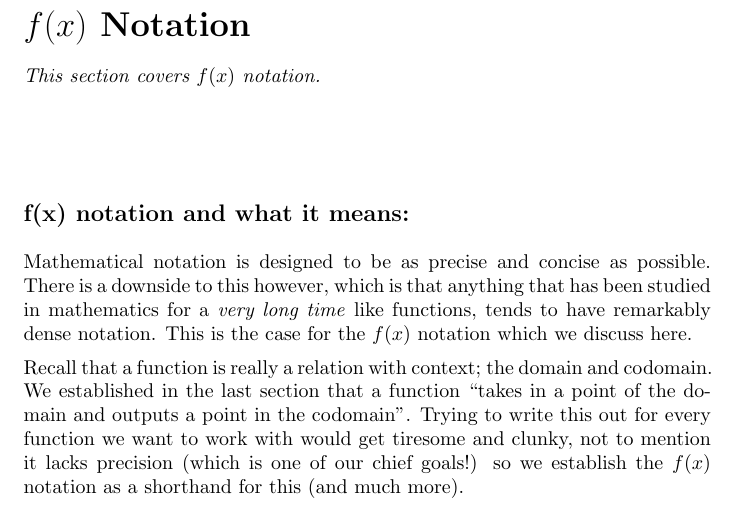
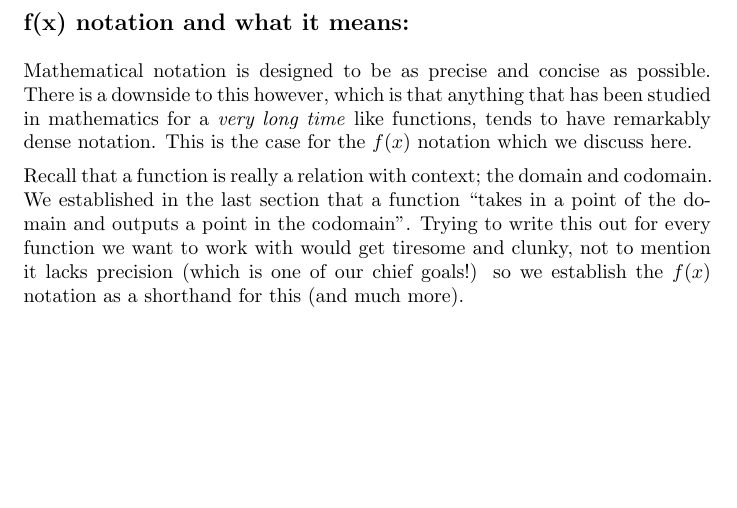
Before and after one commit to XronosUF/mac1140, a LaTeX document (functions/testPage.tex): part of page 1 of 3, cut at the place of the change, the shorter picture padded with empty space. Compiled offline with pdfLaTeX.

Commit message:
Changed some stuff.

```diff
--- a/functions/testPage.tex
+++ b/functions/testPage.tex
@@ -1,11 +1,11 @@
 \documentclass{ximera}
 
-\title{$f(x)$ Notation}
+%\title{$f(x)$ Notation}
 \begin{document}
-\begin{abstract}
-    This section covers $f(x)$ notation.
-\end{abstract}
-\maketitle
+%\begin{abstract}
+%    This section covers $f(x)$ notation.
+%\end{abstract}
+%\maketitle
 
 
 \subsection*{\textbf{f(x) notation and what it means:}}
```
